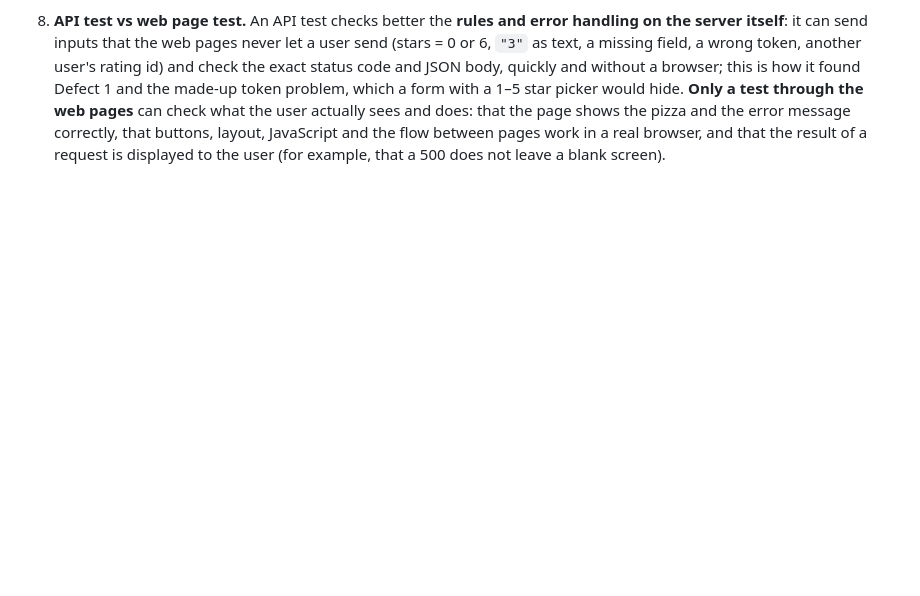
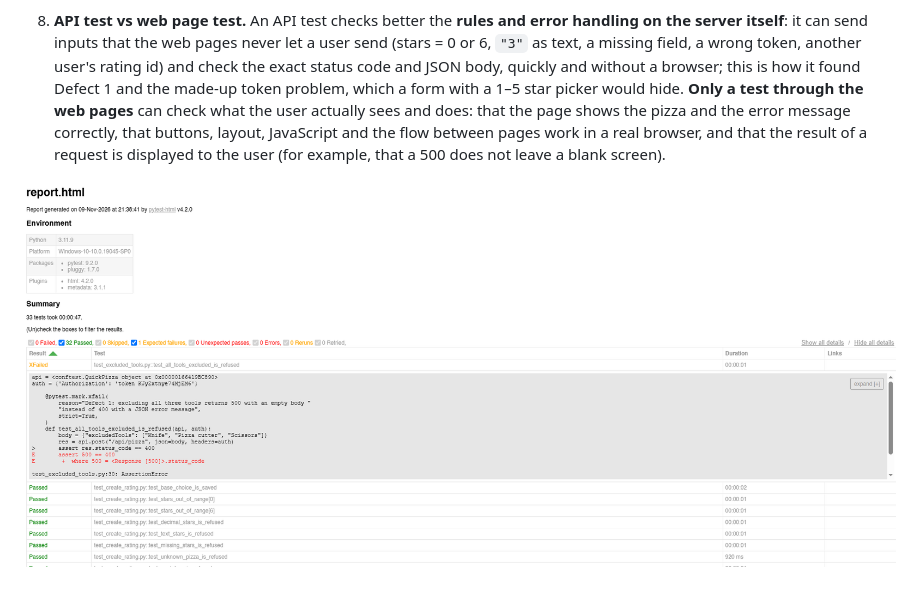
Before and after one commit to peemnoin/api-lab, a Markdown page: RESULTS.md, the part around the change. Drawn GitHub-style; pictures changed too: image.png (added); blank space fills up the shorter version.

Commit message:
Report Result

```diff
--- a/RESULTS.md
+++ b/RESULTS.md
@@ -45,3 +45,6 @@ Runs made on 9 November 2026 with Python 3.13, pytest 9.2, requests 2.34, pytest
 7. **Made-up token.** `curl -H "@madeup.txt" https://quickpizza.grafana.com/api/ratings` with `Authorization: token 0000000000000000` answered **200** with `content-type: application/json` and a list of 50 ratings (`{"ratings":[{"id":1,"stars":5,"pizza_id":1}, ...]}`), almost the same list that the public token `abcdef0123456789` gets. A token of 15 characters gets 401, so QuickPizza seems to accept **any token of 16 characters** without checking that it was ever issued by a login, and treats it as the shared default user. **This is a defect** (a broken authentication / authorization defect) on a real system, even if it is a deliberate demo shortcut on QuickPizza: the server must accept only tokens it issued, and reject the rest with 401. A stranger who knows the token length could, without any account or password, read the ratings (and, on a real system, the personal data, orders or payment details) of that user, and could also create, change or delete data in that user's name; with guessing they might hit tokens of real users. I only read with this token and changed nothing.
 
 8. **API test vs web page test.** An API test checks better the **rules and error handling on the server itself**: it can send inputs that the web pages never let a user send (stars = 0 or 6, `"3"` as text, a missing field, a wrong token, another user's rating id) and check the exact status code and JSON body, quickly and without a browser; this is how it found Defect 1 and the made-up token problem, which a form with a 1–5 star picker would hide. **Only a test through the web pages** can check what the user actually sees and does: that the page shows the pizza and the error message correctly, that buttons, layout, JavaScript and the flow between pages work in a real browser, and that the result of a request is displayed to the user (for example, that a 500 does not leave a blank screen).
+
+
+![alt text](image.png)
```
Also changed, not shown: 1 other file.
